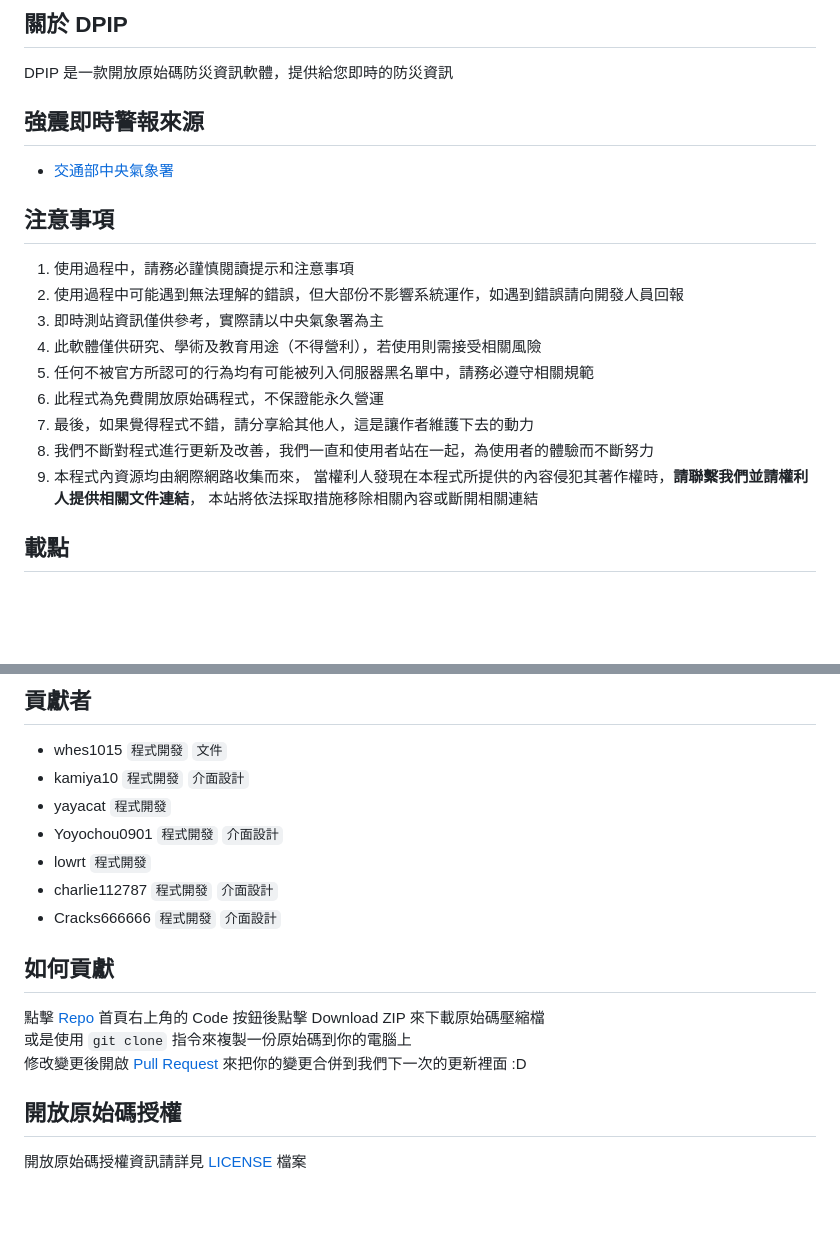
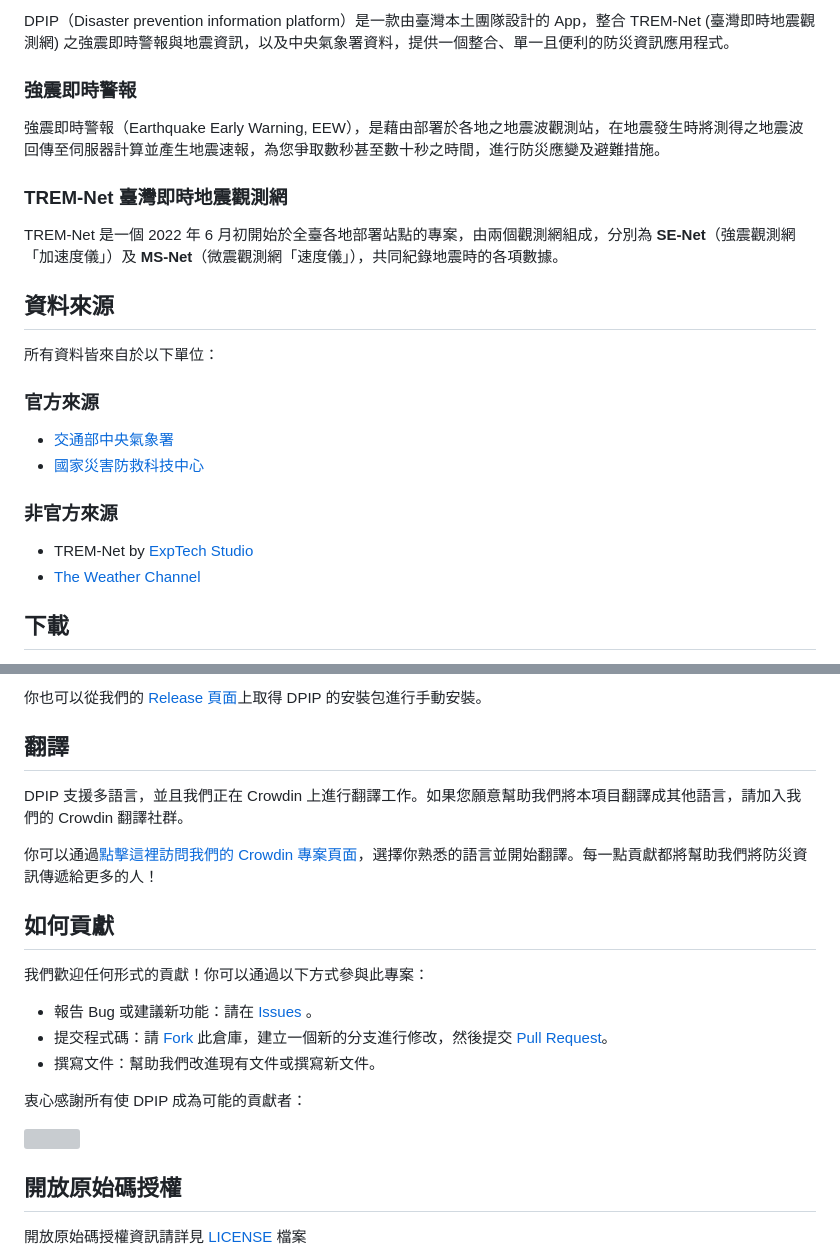
Before and after one commit to ExpTechTW/DPIP, a Markdown page: README.md, 2 parts joined by grey strips. Drawn GitHub-style; blank space fills up the shorter version; grey boxes are pictures that could not be loaded.

Commit message:
chore: update readme

```diff
--- a/README.md
+++ b/README.md
@@ -10,23 +15,27 @@
 
-## 關於 DPIP
+DPIP（Disaster prevention information platform）是一款由臺灣本土團隊設計的 App，整合 TREM-Net (臺灣即時地震觀測網) 之強震即時警報與地震資訊，以及中央氣象署資料，提供一個整合、單一且便利的防災資訊應用程式。
 
-DPIP 是一款開放原始碼防災資訊軟體，提供給您即時的防災資訊
+### 強震即時警報
 
-## 強震即時警報來源
+強震即時警報（Earthquake Early Warning, EEW），是藉由部署於各地之地震波觀測站，在地震發生時將測得之地震波回傳至伺服器計算並產生地震速報，為您爭取數秒甚至數十秒之時間，進行防災應變及避難措施。
+
+### TREM-Net 臺灣即時地震觀測網
+
+TREM-Net 是一個 2022 年 6 月初開始於全臺各地部署站點的專案，由兩個觀測網組成，分別為 **SE-Net**（強震觀測網「加速度儀」）及 **MS-Net**（微震觀測網「速度儀」），共同紀錄地震時的各項數據。
+
+## 資料來源
+
+所有資料皆來自於以下單位：
+
+### 官方來源
 
 - [交通部中央氣象署](https://www.cwa.gov.tw/)
+- [國家災害防救科技中心](https://www.ncdr.nat.gov.tw/)
 
-## 注意事項
+### 非官方來源
 
-1. 使用過程中，請務必謹慎閱讀提示和注意事項
-2. 使用過程中可能遇到無法理解的錯誤，但大部份不影響系統運作，如遇到錯誤請向開發人員回報
-3. 即時測站資訊僅供參考，實際請以中央氣象署為主
-4. 此軟體僅供研究、學術及教育用途（不得營利），若使用則需接受相關風險
-5. 任何不被官方所認可的行為均有可能被列入伺服器黑名單中，請務必遵守相關規範
-6. 此程式為免費開放原始碼程式，不保證能永久營運
-7. 最後，如果覺得程式不錯，請分享給其他人，這是讓作者維護下去的動力
-8. 我們不斷對程式進行更新及改善，我們一直和使用者站在一起，為使用者的體驗而不斷努力
-9. 本程式內資源均由網際網路收集而來， 當權利人發現在本程式所提供的內容侵犯其著作權時，**請聯繫我們並請權利人提供相關文件連結**， 本站將依法採取措施移除相關內容或斷開相關連結
+- TREM-Net by [ExpTech Studio](https://exptech.dev/)
+- [The Weather Channel](https://weather.com/?Goto=Redirected)
 
-## 載點
+## 下載
 
@@ -34,19 +43,23 @@ DPIP 是一款開放原始碼防災資訊軟體，提供給您即時的防災資
 
-## 貢獻者
+你也可以從我們的 [Release 頁面](https://github.com/ExpTechTW/DPIP/releases/latest)上取得 DPIP 的安裝包進行手動安裝。
 
-- whes1015 `程式開發` `文件`
-- kamiya10 `程式開發` `介面設計`
-- yayacat `程式開發`
-- Yoyochou0901 `程式開發` `介面設計`
-- lowrt `程式開發`
-- charlie112787 `程式開發` `介面設計`
-- Cracks666666 `程式開發` `介面設計`
+## 翻譯
+
+DPIP 支援多語言，並且我們正在 Crowdin 上進行翻譯工作。如果您願意幫助我們將本項目翻譯成其他語言，請加入我們的 Crowdin 翻譯社群。
+
+你可以通過[點擊這裡訪問我們的 Crowdin 專案頁面](https://crowdin.com/project/dpip)，選擇你熟悉的語言並開始翻譯。每一點貢獻都將幫助我們將防災資訊傳遞給更多的人！
 
 ## 如何貢獻
 
-點擊 [Repo](https://github.com/ExpTechTW/TREM) 首頁右上角的 Code 按鈕後點擊 Download ZIP 來下載原始碼壓縮檔\
-或是使用 `git clone` 指令來複製一份原始碼到你的電腦上\
-修改變更後開啟 [Pull Request](https://github.com/ExpTechTW/TREM/pulls) 來把你的變更合併到我們下一次的更新裡面 :D
+我們歡迎任何形式的貢獻！你可以通過以下方式參與此專案：
+
+- 報告 Bug 或建議新功能：請在 [Issues](https://github.com/ExpTechTW/DPIP/issues) 。
+- 提交程式碼：請 [Fork](https://github.com/ExpTechTW/DPIP/fork) 此倉庫，建立一個新的分支進行修改，然後提交 [Pull Request](https://github.com/ExpTechTW/TREM/pulls)。
+- 撰寫文件：幫助我們改進現有文件或撰寫新文件。
+
+衷心感謝所有使 DPIP 成為可能的貢獻者：
+
+<a href="https://github.com/exptechtw/dpip/graphs/contributors"><img src="https://contrib.rocks/image?repo=exptechtw/dpip" ></a>
 
 ## 開放原始碼授權
 
```
Also changed, not shown: other parts of README.md (+13 -8 lines), .github/assets/splash.png (added).
